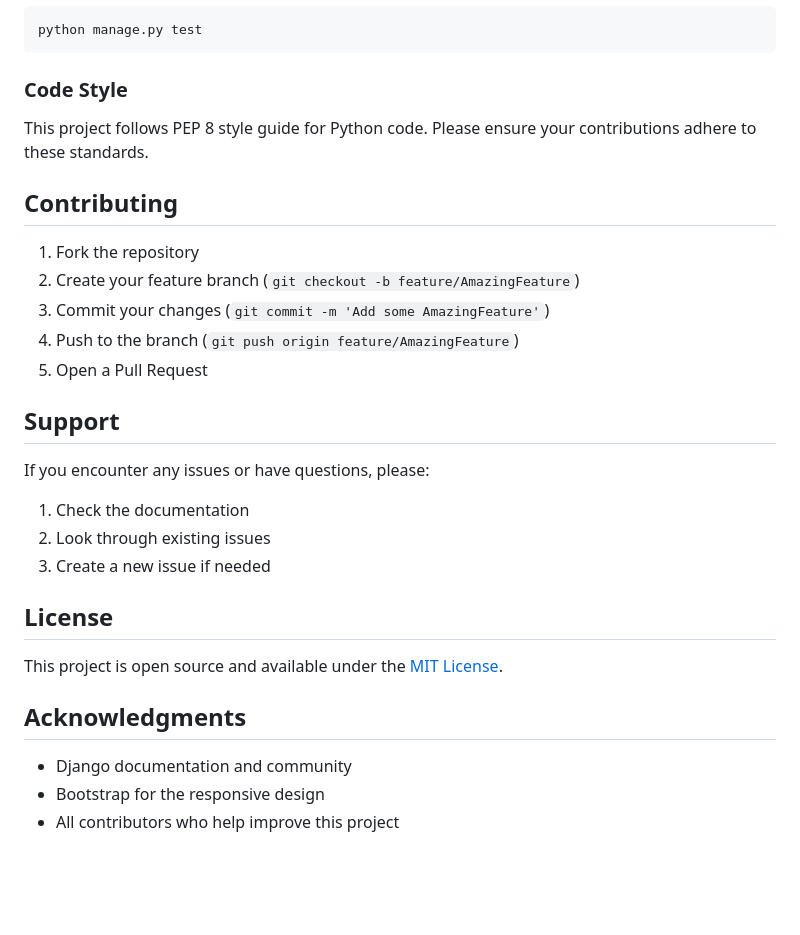
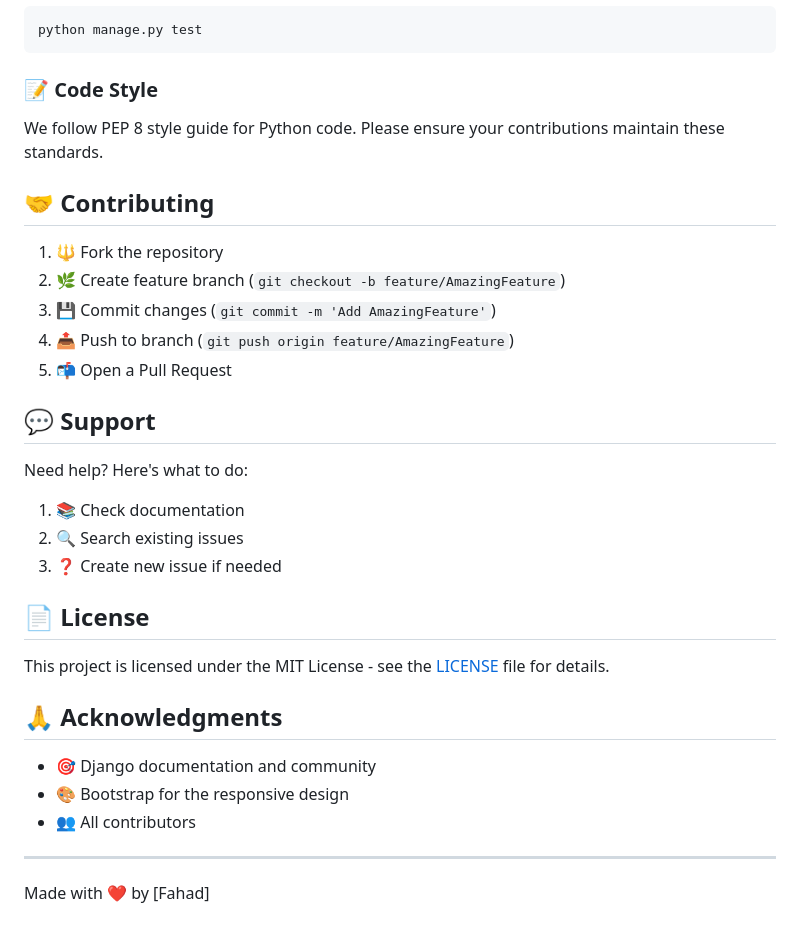
Before and after one commit to fahad0samara/django-todo_app, a Markdown page: README.md, the part around one of its changes. Drawn GitHub-style; blank space fills up the shorter version.

````diff
--- a/README.md
+++ b/README.md
@@ -134,30 +151,33 @@ todo_app/
 python manage.py test
 ```
 
-### Code Style
-This project follows PEP 8 style guide for Python code. Please ensure your contributions adhere to these standards.
+### 📝 Code Style
+We follow PEP 8 style guide for Python code. Please ensure your contributions maintain these standards.
 
-## Contributing
+## 🤝 Contributing
 
-1. Fork the repository
-2. Create your feature branch (`git checkout -b feature/AmazingFeature`)
-3. Commit your changes (`git commit -m 'Add some AmazingFeature'`)
-4. Push to the branch (`git push origin feature/AmazingFeature`)
-5. Open a Pull Request
+1. 🔱 Fork the repository
+2. 🌿 Create feature branch (`git checkout -b feature/AmazingFeature`)
+3. 💾 Commit changes (`git commit -m 'Add AmazingFeature'`)
+4. 📤 Push to branch (`git push origin feature/AmazingFeature`)
+5. 📬 Open a Pull Request
 
-## Support
+## 💬 Support
 
-If you encounter any issues or have questions, please:
-1. Check the documentation
-2. Look through existing issues
-3. Create a new issue if needed
+Need help? Here's what to do:
+1. 📚 Check documentation
+2. 🔍 Search existing issues
+3. ❓ Create new issue if needed
 
-## License
+## 📄 License
 
-This project is open source and available under the [MIT License](LICENSE).
+This project is licensed under the MIT License - see the [LICENSE](LICENSE) file for details.
 
-## Acknowledgments
+## 🙏 Acknowledgments
 
-- Django documentation and community
-- Bootstrap for the responsive design
-- All contributors who help improve this project
+- 🎯 Django documentation and community
+- 🎨 Bootstrap for the responsive design
+- 👥 All contributors
+
+---
+Made with ❤️ by [Fahad]
````
Also changed, not shown: other parts of README.md (+100 -83 lines).
